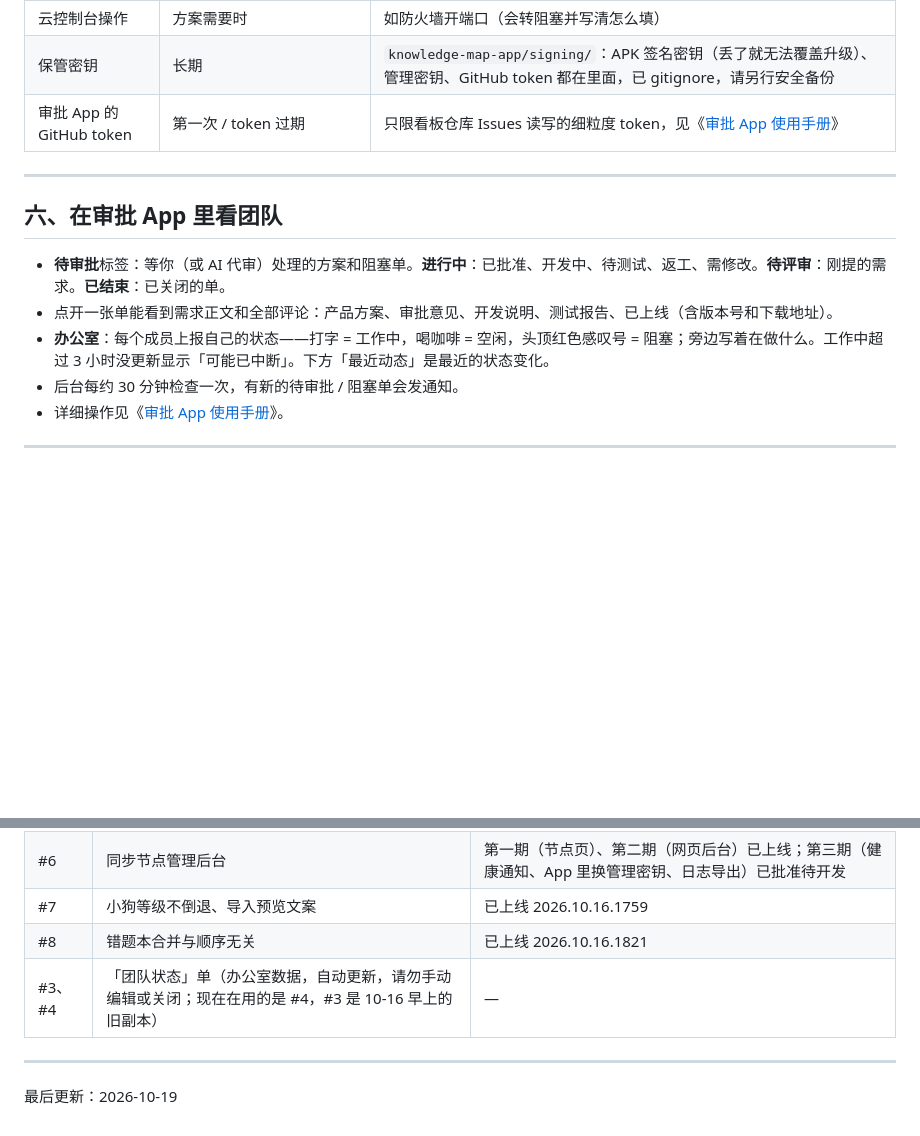
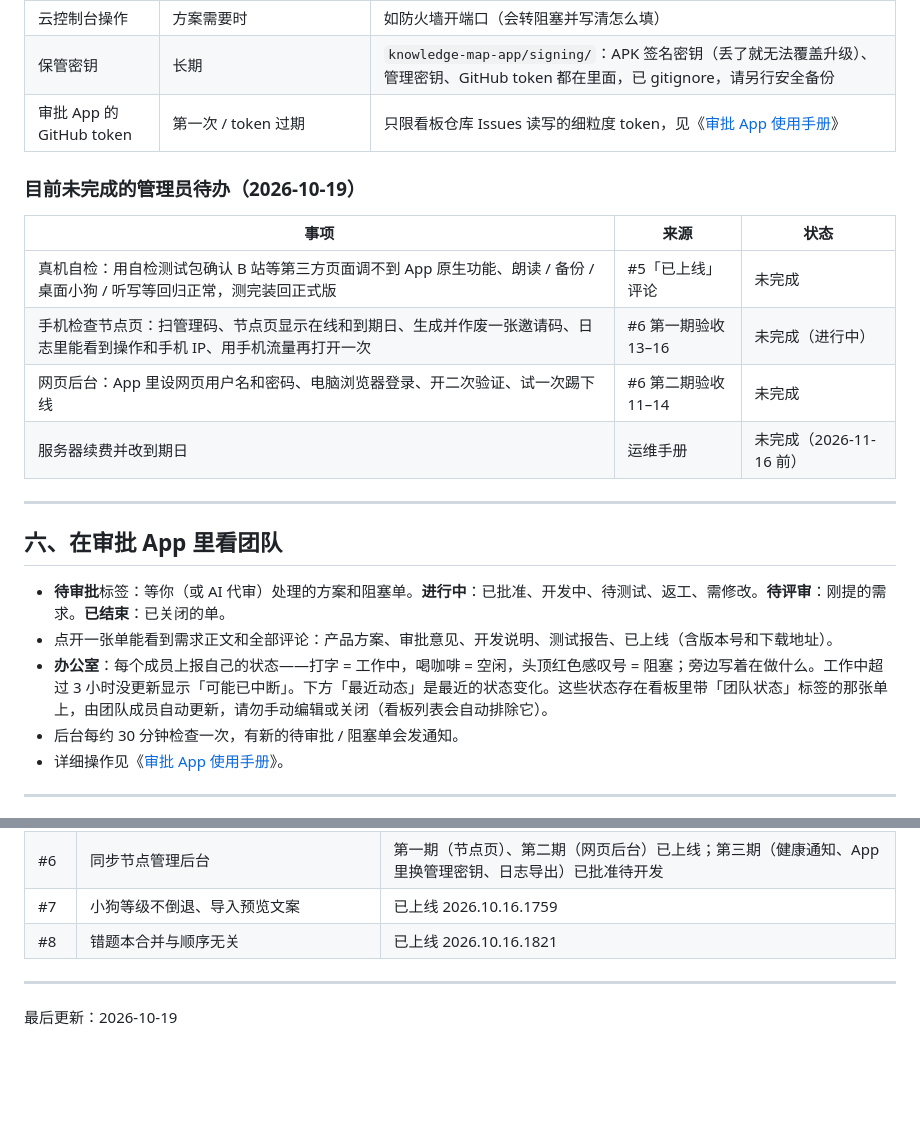
Before and after one commit to Walker-007-newland/knowledge-map, a Markdown page: docs/team/AI团队说明.md, 2 parts joined by grey strips. Rendered like a GitHub page; blank space fills up the shorter version.

Commit message:
文档：8787 改为已开放；团队说明去掉状态单编号、补管理员未完成待办
Co-Authored-By: Claude Opus 5.5 <noreply@anthropic.com>

```diff
--- a/docs/team/AI团队说明.md
+++ b/docs/team/AI团队说明.md
@@ -92,13 +92,21 @@ AI 团队每天自动迭代「知识图谱」（网页 + 安卓平板 App），
 | 保管密钥 | 长期 | `knowledge-map-app/signing/`：APK 签名密钥（丢了就无法覆盖升级）、管理密钥、GitHub token 都在里面，已 gitignore，请另行安全备份 |
 | 审批 App 的 GitHub token | 第一次 / token 过期 | 只限看板仓库 Issues 读写的细粒度 token，见《[审批 App 使用手册](../team-admin-app/使用手册.md)》 |
 
+### 目前未完成的管理员待办（2026-10-19）
+| 事项 | 来源 | 状态 |
+|---|---|---|
+| 真机自检：用自检测试包确认 B 站等第三方页面调不到 App 原生功能、朗读 / 备份 / 桌面小狗 / 听写等回归正常，测完装回正式版 | #5「已上线」评论 | 未完成 |
+| 手机检查节点页：扫管理码、节点页显示在线和到期日、生成并作废一张邀请码、日志里能看到操作和手机 IP、用手机流量再打开一次 | #6 第一期验收 13–16 | 未完成（进行中） |
+| 网页后台：App 里设网页用户名和密码、电脑浏览器登录、开二次验证、试一次踢下线 | #6 第二期验收 11–14 | 未完成 |
+| 服务器续费并改到期日 | 运维手册 | 未完成（2026-11-16 前） |
+
 ---
 
 ## 六、在审批 App 里看团队
 
 - **待审批**标签：等你（或 AI 代审）处理的方案和阻塞单。**进行中**：已批准、开发中、待测试、返工、需修改。**待评审**：刚提的需求。**已结束**：已关闭的单。
 - 点开一张单能看到需求正文和全部评论：产品方案、审批意见、开发说明、测试报告、已上线（含版本号和下载地址）。
-- **办公室**：每个成员上报自己的状态——打字 = 工作中，喝咖啡 = 空闲，头顶红色感叹号 = 阻塞；旁边写着在做什么。工作中超过 3 小时没更新显示「可能已中断」。下方「最近动态」是最近的状态变化。
+- **办公室**：每个成员上报自己的状态——打字 = 工作中，喝咖啡 = 空闲，头顶红色感叹号 = 阻塞；旁边写着在做什么。工作中超过 3 小时没更新显示「可能已中断」。下方「最近动态」是最近的状态变化。这些状态存在看板里带「团队状态」标签的那张单上，由团队成员自动更新，请勿手动编辑或关闭（看板列表会自动排除它）。
 - 后台每约 30 分钟检查一次，有新的待审批 / 阻塞单会发通知。
 - 详细操作见《[审批 App 使用手册](../team-admin-app/使用手册.md)》。
 
@@ -114,7 +122,6 @@ AI 团队每天自动迭代「知识图谱」（网页 + 安卓平板 App），
 | #6 | 同步节点管理后台 | 第一期（节点页）、第二期（网页后台）已上线；第三期（健康通知、App 里换管理密钥、日志导出）已批准待开发 |
 | #7 | 小狗等级不倒退、导入预览文案 | 已上线 2026.10.16.1759 |
 | #8 | 错题本合并与顺序无关 | 已上线 2026.10.16.1821 |
-| #3、#4 | 「团队状态」单（办公室数据，自动更新，请勿手动编辑或关闭；现在在用的是 #4，#3 是 10-16 早上的旧副本） | — |
 
 ---
 
```
Also changed, not shown: docs/sync-node/运维手册.md (+1 -1 lines).
